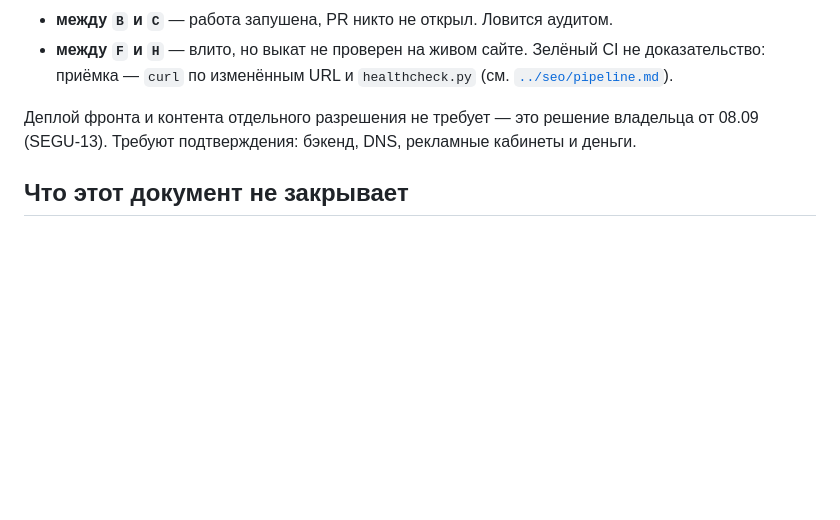
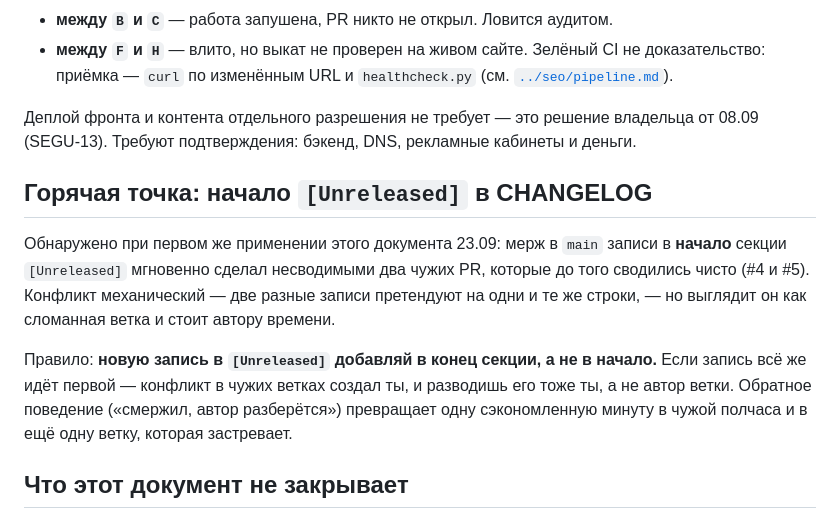
Before and after one commit to Malashkin/segurotenerife, a Markdown page: docs/process/code-integration.md, the part around the change. Drawn GitHub-style; blank space fills up the shorter version.

Commit message:
docs(process): начало [Unreleased] — горячая точка конфликтов (SEGU-34)
Первое же применение правила дало урок: мерж записи в начало [Unreleased]
сделал несводимыми PR #4 и #5, которые до того сводились чисто. Конфликты
развёл автор мержа, а не авторы веток; правило записано, чтобы это не
повторялось молча.

Co-Authored-By: Claude Opus 5 (1M context) <noreply@anthropic.com>

```diff
--- a/docs/process/code-integration.md
+++ b/docs/process/code-integration.md
@@ -121,6 +121,20 @@ flowchart LR
 владельца от 08.09 (SEGU-13). Требуют подтверждения: бэкенд, DNS, рекламные
 кабинеты и деньги.
 
+## Горячая точка: начало `[Unreleased]` в CHANGELOG
+
+Обнаружено при первом же применении этого документа 23.09: мерж в `main`
+записи в **начало** секции `[Unreleased]` мгновенно сделал несводимыми два
+чужих PR, которые до того сводились чисто (#4 и #5). Конфликт механический —
+две разные записи претендуют на одни и те же строки, — но выглядит он как
+сломанная ветка и стоит автору времени.
+
+Правило: **новую запись в `[Unreleased]` добавляй в конец секции, а не в
+начало.** Если запись всё же идёт первой — конфликт в чужих ветках создал ты,
+и разводишь его тоже ты, а не автор ветки. Обратное поведение («смержил, автор
+разберётся») превращает одну сэкономленную минуту в чужой полчаса и в ещё одну
+ветку, которая застревает.
+
 ## Что этот документ не закрывает
 
 Роли разработчика и CTO в пространстве нет: наём был спроектирован в SEGU-6,
```
